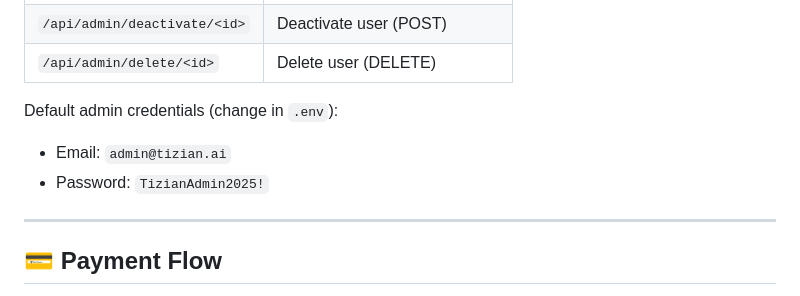
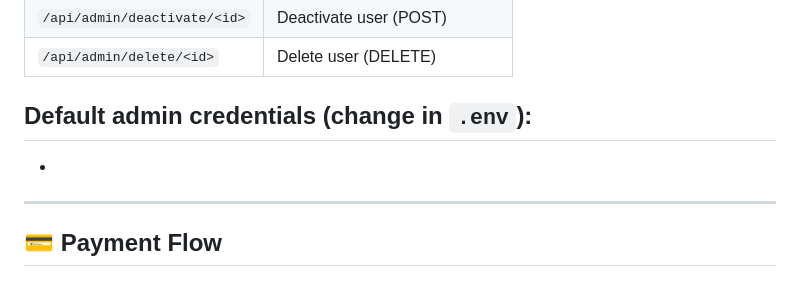
Before and after one commit to hillarytizian-boop/Next-ai, a Markdown page: README.md, the part around the change. Rendered like a GitHub page.

Commit message:
Remove sensitive admin credentials from README
Removed default admin credentials from README.

```diff
--- a/README.md
+++ b/README.md
@@ -152,8 +152,8 @@ sudo systemctl start tizian-ai
 | `/api/admin/delete/<id>` | Delete user (DELETE) |
 
 Default admin credentials (change in `.env`):
-- Email: `admin@tizian.ai`
-- Password: `TizianAdmin2025!`
+-
+-
 
 ---
 
```
